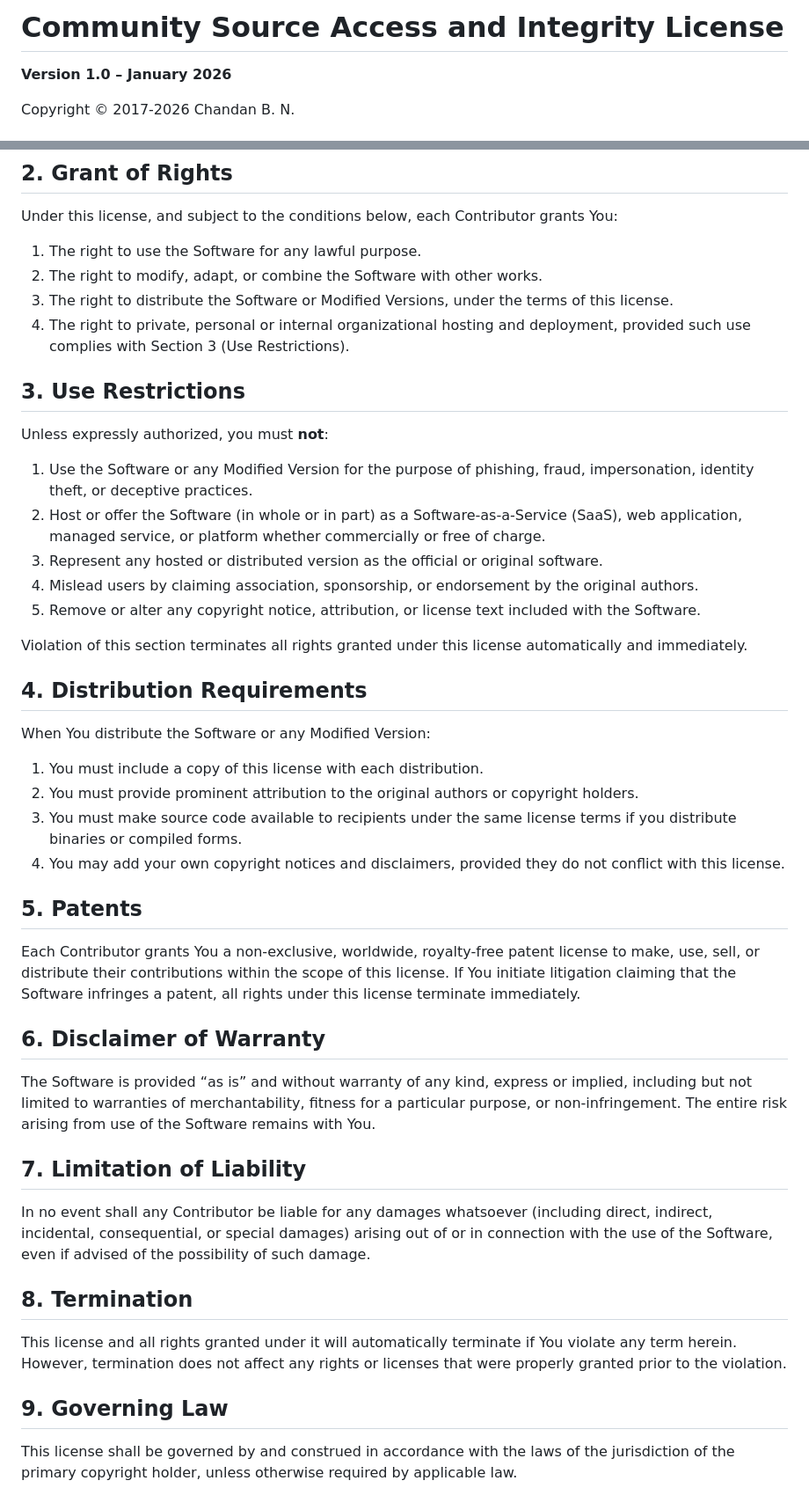
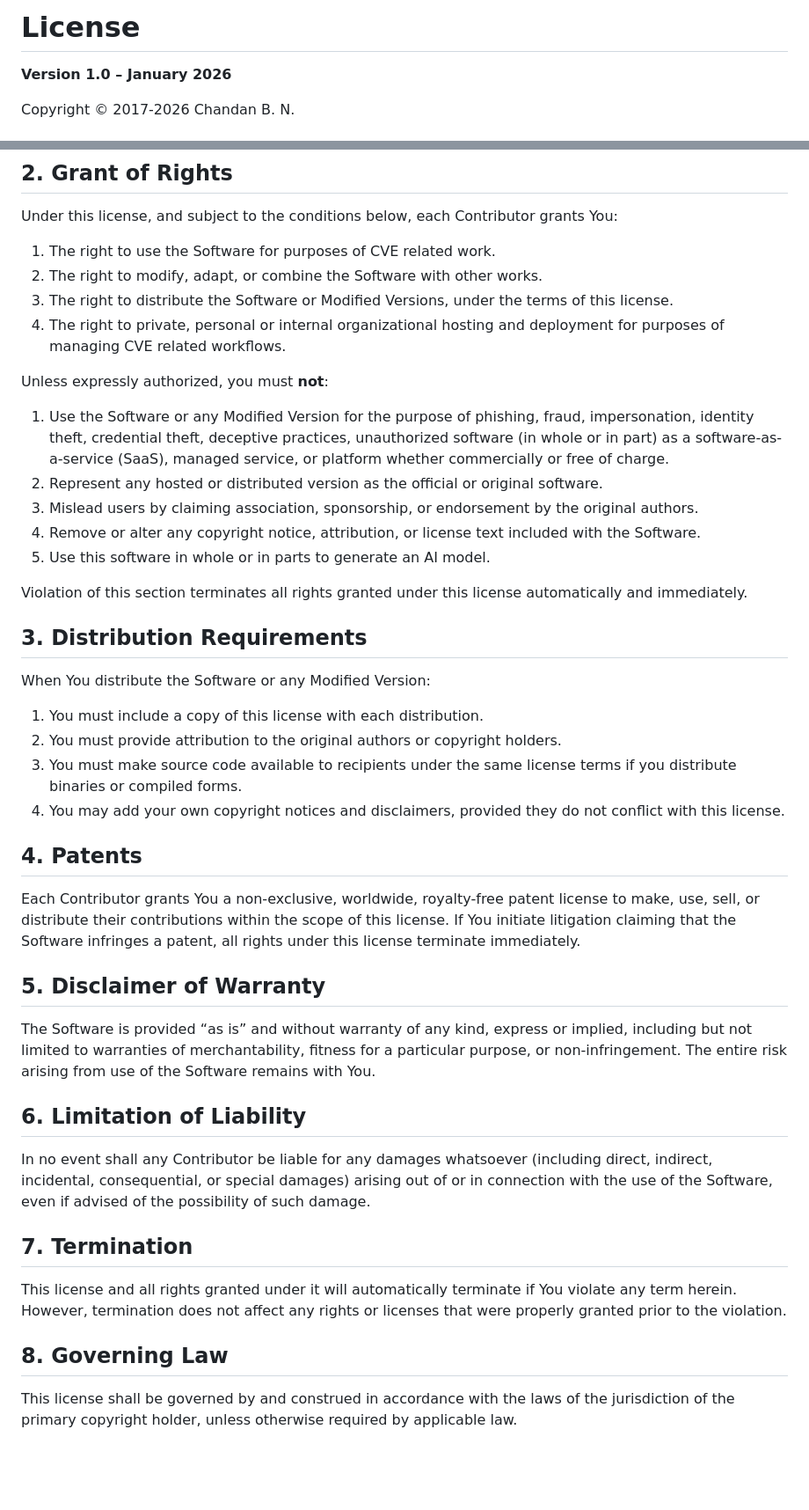
Before and after one commit to Vulnogram/Vulnogram, a Markdown page: LICENSE.md, 2 parts joined by grey strips. Shown at 88% size. Rendered like a GitHub page; blank space fills up the shorter version.

Commit message:
Update License

```diff
--- a/LICENSE.md
+++ b/LICENSE.md
@@ -1,4 +1,4 @@
-# Community Source Access and Integrity License
+# License
 
 **Version 1.0 – January 2026**
 
@@ -16,48 +16,46 @@ Copyright © 2017-2026 Chandan B. N.
 
 Under this license, and subject to the conditions below, each Contributor grants You:
 
-1. The right to use the Software for any lawful purpose.
+1. The right to use the Software for purposes of CVE related work.
 2. The right to modify, adapt, or combine the Software with other works.
 3. The right to distribute the Software or Modified Versions, under the terms of this license.
-4. The right to private, personal or internal organizational hosting and deployment, provided such use complies with Section 3 (Use Restrictions).
-
-## 3. Use Restrictions
+4. The right to private, personal or internal organizational hosting and deployment for purposes of managing CVE related workflows.
 
 Unless expressly authorized, you must **not**:
 
-1. Use the Software or any Modified Version for the purpose of phishing, fraud, impersonation, identity theft, or deceptive practices.
-2. Host or offer the Software (in whole or in part) as a Software-as-a-Service (SaaS), web application, managed service, or platform whether commercially or free of charge.
-3. Represent any hosted or distributed version as the official or original software.
-4. Mislead users by claiming association, sponsorship, or endorsement by the original authors.
-5. Remove or alter any copyright notice, attribution, or license text included with the Software.
+1. Use the Software or any Modified Version for the purpose of phishing, fraud, impersonation, identity theft, credential theft, deceptive practices, unauthorized software (in whole or in part) as a software-as-a-service (SaaS), managed service, or platform whether commercially or free of charge.
+2. Represent any hosted or distributed version as the official or original software.
+3. Mislead users by claiming association, sponsorship, or endorsement by the original authors.
+4. Remove or alter any copyright notice, attribution, or license text included with the Software.
+5. Use this software in whole or in parts to generate an AI model.
 
 Violation of this section terminates all rights granted under this license automatically and immediately.
 
-## 4. Distribution Requirements
+## 3. Distribution Requirements
 
 When You distribute the Software or any Modified Version:
 
 1. You must include a copy of this license with each distribution.
-2. You must provide prominent attribution to the original authors or copyright holders.
+2. You must provide attribution to the original authors or copyright holders.
 3. You must make source code available to recipients under the same license terms if you distribute binaries or compiled forms.
 4. You may add your own copyright notices and disclaimers, provided they do not conflict with this license.
 
-## 5. Patents
+## 4. Patents
 
 Each Contributor grants You a non-exclusive, worldwide, royalty-free patent license to make, use, sell, or distribute their contributions within the scope of this license. If You initiate litigation claiming that the Software infringes a patent, all rights under this license terminate immediately.
 
-## 6. Disclaimer of Warranty
+## 5. Disclaimer of Warranty
 
 The Software is provided “as is” and without warranty of any kind, express or implied, including but not limited to warranties of merchantability, fitness for a particular purpose, or non-infringement. The entire risk arising from use of the Software remains with You.
 
-## 7. Limitation of Liability
+## 6. Limitation of Liability
 
 In no event shall any Contributor be liable for any damages whatsoever (including direct, indirect, incidental, consequential, or special damages) arising out of or in connection with the use of the Software, even if advised of the possibility of such damage.
 
-## 8. Termination
+## 7. Termination
 
 This license and all rights granted under it will automatically terminate if You violate any term herein. However, termination does not affect any rights or licenses that were properly granted prior to the violation.
 
-## 9. Governing Law
+## 8. Governing Law
 
 This license shall be governed by and construed in accordance with the laws of the jurisdiction of the primary copyright holder, unless otherwise required by applicable law.
```
